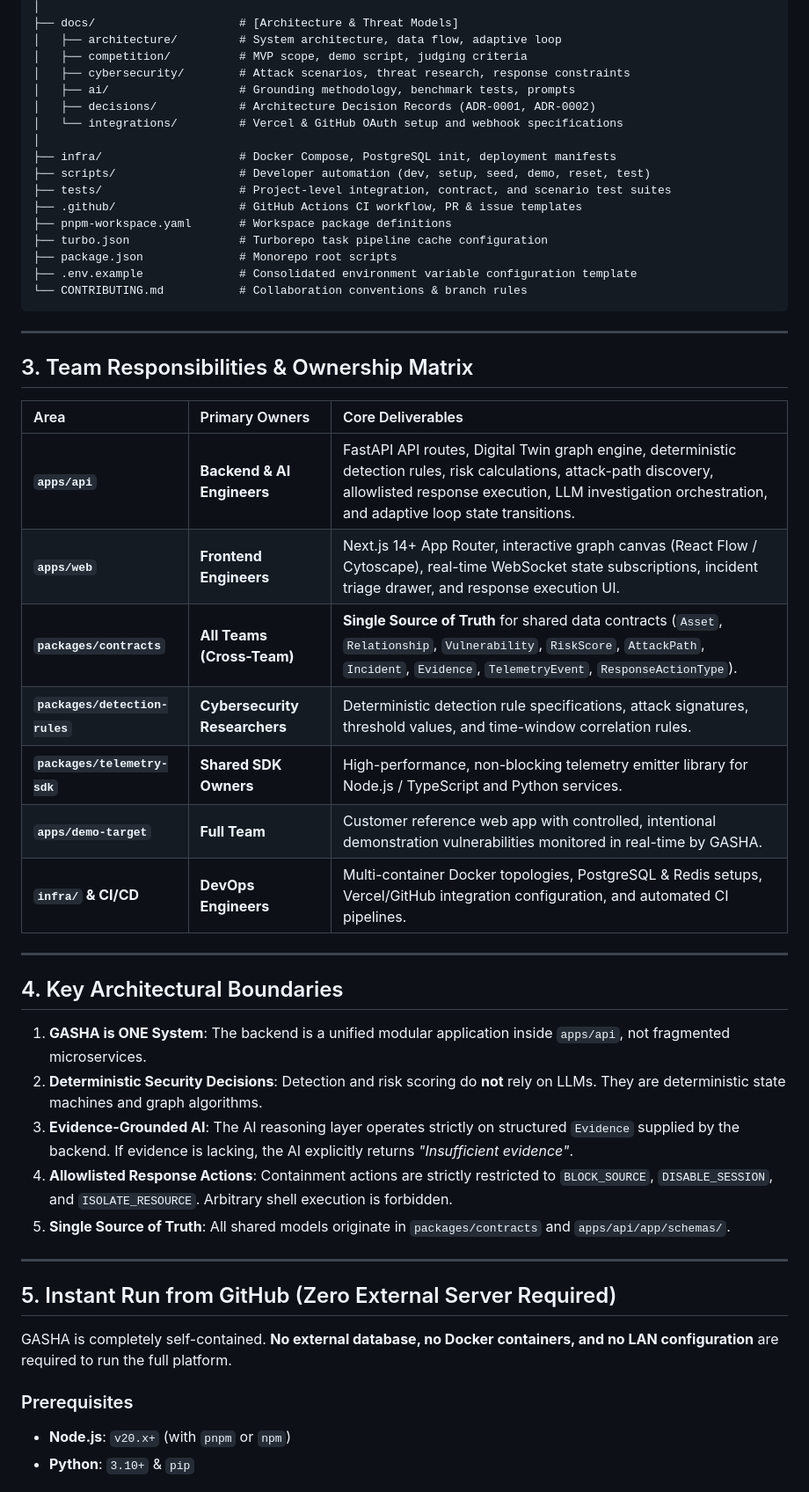
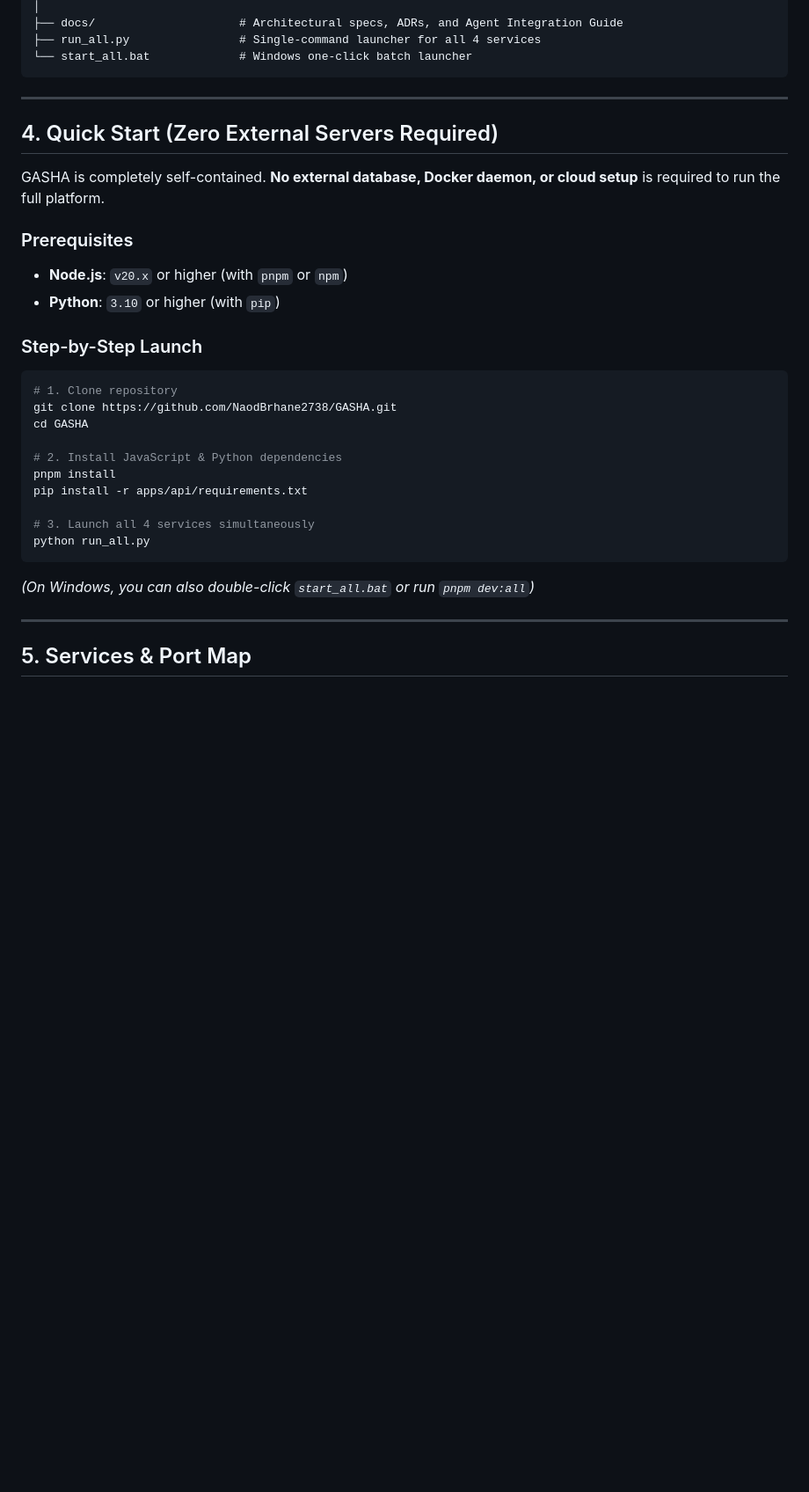
Before and after one commit to NaodBrhane2738/GASHA, a Markdown page: README.md, the part around one of its changes. Shown at 88% size. GitHub-like rendering; blank space fills up the shorter version.

````diff
--- a/README.md
+++ b/README.md
@@ -87,54 +120,37 @@ gasha/
 │
-├── docs/                     # [Architecture & Threat Models]
-│   ├── architecture/         # System architecture, data flow, adaptive loop
-│   ├── competition/          # MVP scope, demo script, judging criteria
-│   ├── cybersecurity/        # Attack scenarios, threat research, response constraints
-│   ├── ai/                   # Grounding methodology, benchmark tests, prompts
-│   ├── decisions/            # Architecture Decision Records (ADR-0001, ADR-0002)
-│   └── integrations/         # Vercel & GitHub OAuth setup and webhook specifications
-│
-├── infra/                    # Docker Compose, PostgreSQL init, deployment manifests
-├── scripts/                  # Developer automation (dev, setup, seed, demo, reset, test)
-├── tests/                    # Project-level integration, contract, and scenario test suites
-├── .github/                  # GitHub Actions CI workflow, PR & issue templates
-├── pnpm-workspace.yaml       # Workspace package definitions
-├── turbo.json                # Turborepo task pipeline cache configuration
-├── package.json              # Monorepo root scripts
-├── .env.example              # Consolidated environment variable configuration template
-└── CONTRIBUTING.md           # Collaboration conventions & branch rules
+├── docs/                     # Architectural specs, ADRs, and Agent Integration Guide
+├── run_all.py                # Single-command launcher for all 4 services
+└── start_all.bat             # Windows one-click batch launcher
 ```
 
 ---
 
-## 3. Team Responsibilities & Ownership Matrix
+## 4. Quick Start (Zero External Servers Required)
 
-| Area | Primary Owners | Core Deliverables |
-| :--- | :--- | :--- |
-| **`apps/api`** | **Backend & AI Engineers** | FastAPI API routes, Digital Twin graph engine, deterministic detection rules, risk calculations, attack-path discovery, allowlisted response execution, LLM investigation orchestration, and adaptive loop state transitions. |
-| **`apps/web`** | **Frontend Engineers** | Next.js 14+ App Router, interactive graph canvas (React Flow / Cytoscape), real-time WebSocket state subscriptions, incident triage drawer, and response execution UI. |
-| **`packages/contracts`** | **All Teams (Cross-Team)** | **Single Source of Truth** for shared data contracts (`Asset`, `Relationship`, `Vulnerability`, `RiskScore`, `AttackPath`, `Incident`, `Evidence`, `TelemetryEvent`, `ResponseActionType`). |
-| **`packages/detection-rules`** | **Cybersecurity Researchers** | Deterministic detection rule specifications, attack signatures, threshold values, and time-window correlation rules. |
-| **`packages/telemetry-sdk`** | **Shared SDK Owners** | High-performance, non-blocking telemetry emitter library for Node.js / TypeScript and Python services. |
-| **`apps/demo-target`** | **Full Team** | Customer reference web app with controlled, intentional demonstration vulnerabilities monitored in real-time by GASHA. |
-| **`infra/` & CI/CD** | **DevOps Engineers** | Multi-container Docker topologies, PostgreSQL & Redis setups, Vercel/GitHub integration configuration, and automated CI pipelines. |
+GASHA is completely self-contained. **No external database, Docker daemon, or cloud setup** is required to run the full platform.
+
+### Prerequisites
+- **Node.js**: `v20.x` or higher (with `pnpm` or `npm`)
+- **Python**: `3.10` or higher (with `pip`)
+
+### Step-by-Step Launch
+
+```bash
+# 1. Clone repository
+git clone https://github.com/NaodBrhane2738/GASHA.git
+cd GASHA
+
+# 2. Install JavaScript & Python dependencies
+pnpm install
+pip install -r apps/api/requirements.txt
+
+# 3. Launch all 4 services simultaneously
+python run_all.py
+```
+
+*(On Windows, you can also double-click `start_all.bat` or run `pnpm dev:all`)*
 
 ---
 
-## 4. Key Architectural Boundaries
+## 5. Services & Port Map
 
-1. **GASHA is ONE System**: The backend is a unified modular application inside `apps/api`, not fragmented microservices.
-2. **Deterministic Security Decisions**: Detection and risk scoring do **not** rely on LLMs. They are deterministic state machines and graph algorithms.
-3. **Evidence-Grounded AI**: The AI reasoning layer operates strictly on structured `Evidence` supplied by the backend. If evidence is lacking, the AI explicitly returns *"Insufficient evidence"*.
-4. **Allowlisted Response Actions**: Containment actions are strictly restricted to `BLOCK_SOURCE`, `DISABLE_SESSION`, and `ISOLATE_RESOURCE`. Arbitrary shell execution is forbidden.
-5. **Single Source of Truth**: All shared models originate in `packages/contracts` and `apps/api/app/schemas/`.
-
----
-
-## 5. Instant Run from GitHub (Zero External Server Required)
-
-GASHA is completely self-contained. **No external database, no Docker containers, and no LAN configuration** are required to run the full platform.
-
-### Prerequisites
-- **Node.js**: `v20.x+` (with `pnpm` or `npm`)
-- **Python**: `3.10+` & `pip`
-
````
Also changed, not shown: other parts of README.md (+143 -92 lines).
